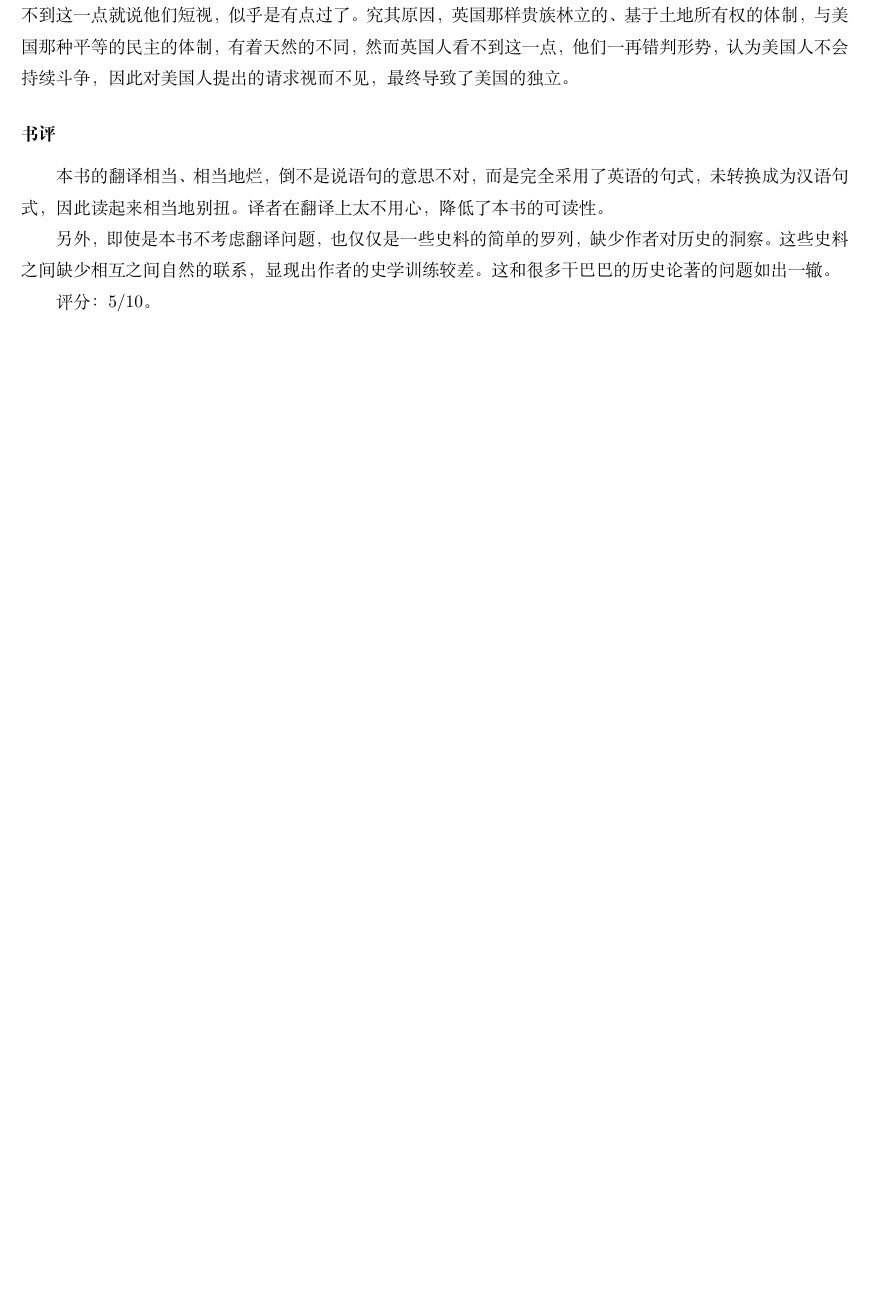
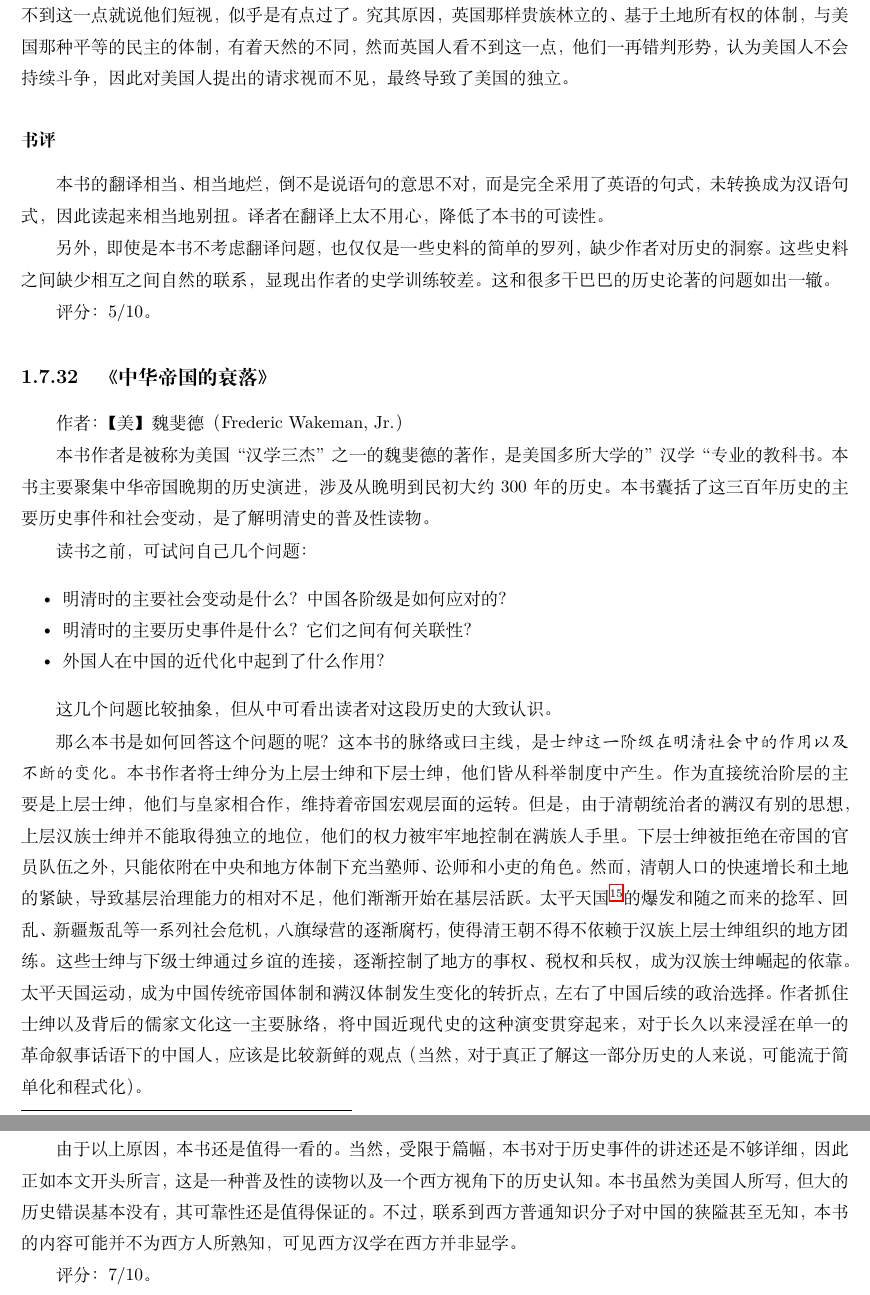
Before and after one commit to steven-ban/book_movie, a LaTeX thesis (main.tex, which reads zhdg.tex): part of page 136 of 153 before the commit and two parts of pages 136 and 137 of 155 after it, the two joined at a grey line, cut so that both start at the same text, the shorter picture padded with empty space. Compiled offline with XeLaTeX.

Commit message:
添加《中华帝国的衰落》
添加《中华帝国的衰落》

```diff
--- /dev/null
+++ b/zhdg.tex
@@ -0,0 +1,20 @@
+\subsection{《中华帝国的衰落》}
+
+作者：【美】魏斐德（Frederic Wakeman, Jr.）
+
+本书作者是被称为美国“汉学三杰”之一的魏斐德的著作，是美国多所大学的”汉学“专业的教科书。本书主要聚集中华帝国晚期的历史演进，涉及从晚明到民初大约300年的历史。本书囊括了这三百年历史的主要历史事件和社会变动，是了解明清史的普及性读物。
+
+读书之前，可试问自己几个问题：
+\begin{itemize*}
+	\item 明清时的主要社会变动是什么？中国各阶级是如何应对的？
+	\item 明清时的主要历史事件是什么？它们之间有何关联性？
+	\item 外国人在中国的近代化中起到了什么作用？
+\end{itemize*}
+
+这几个问题比较抽象，但从中可看出读者对这段历史的大致认识。
+
+那么本书是如何回答这个问题的呢？这本书的脉络或曰主线，是\emph{士绅这一阶级在明清社会中的作用以及不断的变化}。本书作者将士绅分为上层士绅和下层士绅，他们皆从科举制度中产生。作为直接统治阶层的主要是上层士绅，他们与皇家相合作，维持着帝国宏观层面的运转。但是，由于清朝统治者的满汉有别的思想，上层汉族士绅并不能取得独立的地位，他们的权力被牢牢地控制在满族人手里。下层士绅被拒绝在帝国的官员队伍之外，只能依附在中央和地方体制下充当塾师、讼师和小吏的角色。然而，清朝人口的快速增长和土地的紧缺，导致基层治理能力的相对不足，他们渐渐开始在基层活跃。太平天国\footnote{至少前期主要是客家人的联结，这一点让人很意外。}的爆发和随之而来的捻军、回乱、新疆叛乱等一系列社会危机，八旗绿营的逐渐腐朽，使得清王朝不得不依赖于汉族上层士绅组织的地方团练。这些士绅与下级士绅通过乡谊的连接，逐渐控制了地方的事权、税权和兵权，成为汉族士绅崛起的依靠。太平天国运动，成为中国传统帝国体制和满汉体制发生变化的转折点，左右了中国后续的政治选择。作者抓住士绅以及背后的儒家文化这一主要脉络，将中国近现代史的这种演变贯穿起来，对于长久以来浸淫在单一的革命叙事话语下的中国人，应该是比较新鲜的观点（当然，对于真正了解这一部分历史的人来说，可能流于简单化和程式化）。
+
+由于以上原因，本书还是值得一看的。当然，受限于篇幅，本书对于历史事件的讲述还是不够详细，因此正如本文开头所言，这是一种普及性的读物以及一个西方视角下的历史认知。本书虽然为美国人所写，但大的历史错误基本没有，其可靠性还是值得保证的。不过，联系到西方普通知识分子对中国的狭隘甚至无知，本书的内容可能并不为西方人所熟知，可见西方汉学在西方并非显学。
+
+评分：7/10。
```
Also changed, not shown: main.tex (+1 -0 lines).
